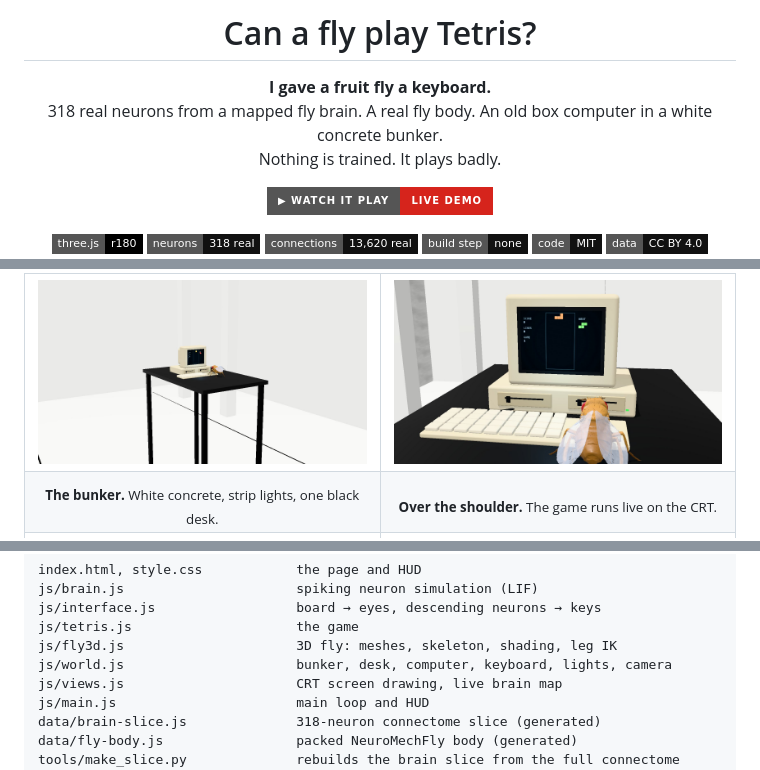
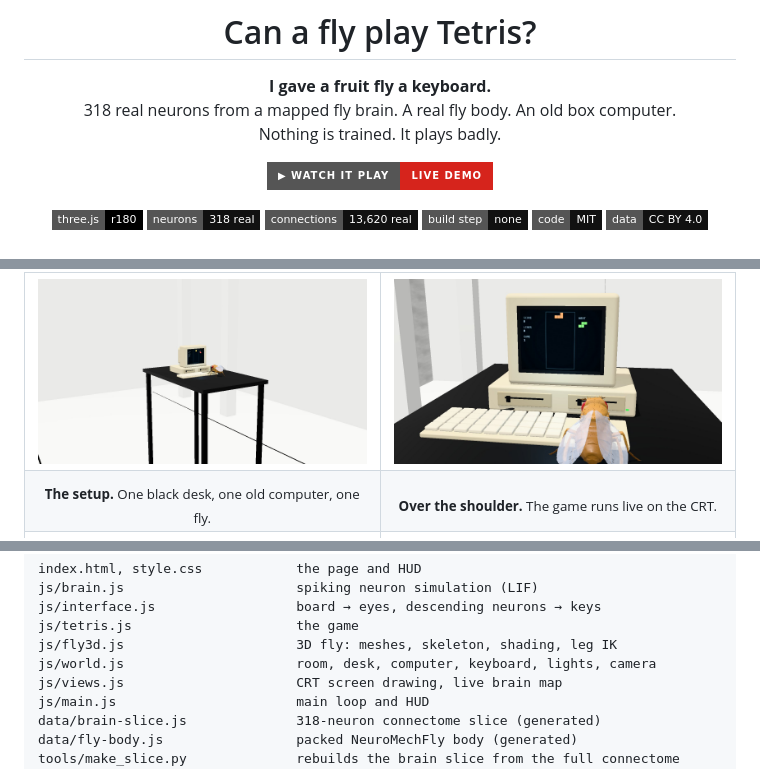
Before and after one commit to HarrisonGreener/can-a-fly-play-tetris-, a Markdown page: README.md, 3 parts joined by grey strips. Rendered like a GitHub page; folded sections open; badges without logos.

Commit message:
README: drop the bunker detail
Co-Authored-By: Claude Opus 5.5 <noreply@anthropic.com>
Claude-Session: https://claude.ai/code/session_01EY2VZh6CMVU1Dhh9CcohaC

```diff
--- a/README.md
+++ b/README.md
@@ -5,7 +5,7 @@
 # Can a fly play Tetris?
 
 **I gave a fruit fly a keyboard.**<br/>
-318 real neurons from a mapped fly brain. A real fly body. An old box computer in a white concrete bunker.<br/>
+318 real neurons from a mapped fly brain. A real fly body. An old box computer.<br/>
 Nothing is trained. It plays badly.
 
 [![Watch it play](https://img.shields.io/badge/▶_watch_it_play-live_demo-d6241c?style=for-the-badge)](https://harrisongreener.github.io/can-a-fly-play-tetris-/)
@@ -33,7 +33,7 @@ That's the whole experiment. The fly's **brain** is a 318-neuron slice of the [M
     <td width="50%"><img src="docs/screenshots/screen.jpg" alt="Over-the-shoulder shot of the fly watching Tetris on a CRT monitor" /></td>
   </tr>
   <tr>
-    <td align="center"><sub><b>The bunker.</b> White concrete, strip lights, one black desk.</sub></td>
+    <td align="center"><sub><b>The setup.</b> One black desk, one old computer, one fly.</sub></td>
     <td align="center"><sub><b>Over the shoulder.</b> The game runs live on the CRT.</sub></td>
   </tr>
   <tr>
@@ -104,7 +104,7 @@ js/brain.js                      spiking neuron simulation (LIF)
 js/interface.js                  board → eyes, descending neurons → keys
 js/tetris.js                     the game
 js/fly3d.js                      3D fly: meshes, skeleton, shading, leg IK
-js/world.js                      bunker, desk, computer, keyboard, lights, camera
+js/world.js                      room, desk, computer, keyboard, lights, camera
 js/views.js                      CRT screen drawing, live brain map
 js/main.js                       main loop and HUD
 data/brain-slice.js              318-neuron connectome slice (generated)
```
